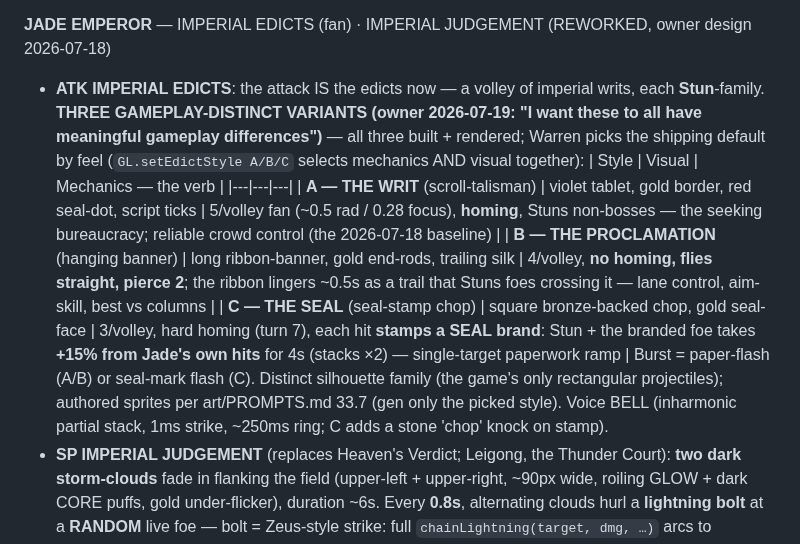
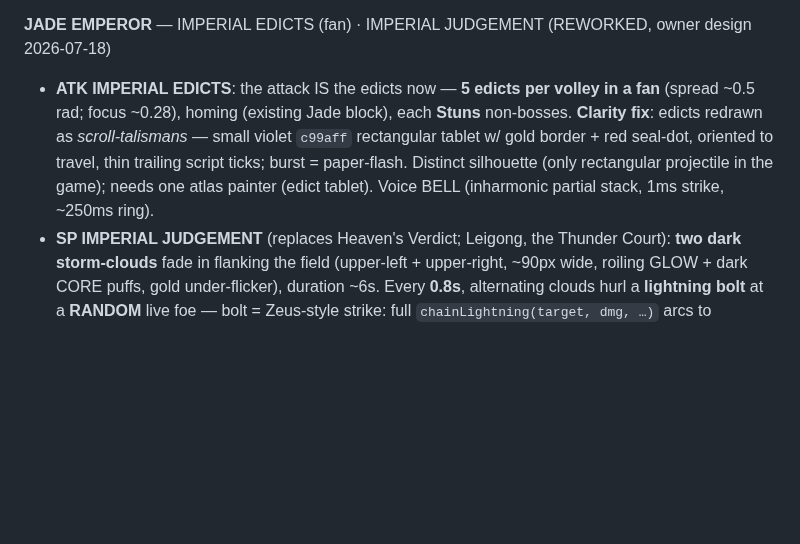
Before and after one commit to kangofthecastle/goldwake, a Markdown page: BOONS.md, the part around the change. GitHub-like rendering; blank space fills up the shorter version.

Commit message:
Revert "BOONS.md: edict styles A/B/C become gameplay-distinct variants (owner call)"
This reverts commit 55fe1cc50709759d02922989746aded61d5c2879.

```diff
--- a/BOONS.md
+++ b/BOONS.md
@@ -301,18 +301,11 @@ I don't want the fan out"; owner picked SPECTRUM LANCE)
 - **BOSS** crescents pierce + stack-brighten on the lone body; sweep hurls + heavy single-target hit.
 
 **JADE EMPEROR** — IMPERIAL EDICTS (fan) · IMPERIAL JUDGEMENT (REWORKED, owner design 2026-07-18)
-- **ATK IMPERIAL EDICTS**: the attack IS the edicts now — a volley of imperial writs, each **Stun**-family. **THREE
-  GAMEPLAY-DISTINCT VARIANTS (owner 2026-07-19: "I want these to all have meaningful gameplay differences")** — all
-  three built + rendered; Warren picks the shipping default by feel (`GL.setEdictStyle A/B/C` selects mechanics AND
-  visual together):
-  | Style | Visual | Mechanics — the verb |
-  |---|---|---|
-  | **A — THE WRIT** (scroll-talisman) | violet tablet, gold border, red seal-dot, script ticks | 5/volley fan (~0.5 rad / 0.28 focus), **homing**, Stuns non-bosses — the seeking bureaucracy; reliable crowd control (the 2026-07-18 baseline) |
-  | **B — THE PROCLAMATION** (hanging banner) | long ribbon-banner, gold end-rods, trailing silk | 4/volley, **no homing, flies straight, pierce 2**; the ribbon lingers ~0.5s as a trail that Stuns foes crossing it — lane control, aim-skill, best vs columns |
-  | **C — THE SEAL** (seal-stamp chop) | square bronze-backed chop, gold seal-face | 3/volley, hard homing (turn 7), each hit **stamps a SEAL brand**: Stun + the branded foe takes **+15% from Jade's own hits** for 4s (stacks ×2) — single-target paperwork ramp |
-  Burst = paper-flash (A/B) or seal-mark flash (C). Distinct silhouette family (the game's only rectangular
-  projectiles); authored sprites per art/PROMPTS.md 33.7 (gen only the picked style). Voice BELL (inharmonic partial
-  stack, 1ms strike, ~250ms ring; C adds a stone 'chop' knock on stamp).
+- **ATK IMPERIAL EDICTS**: the attack IS the edicts now — **5 edicts per volley in a fan** (spread ~0.5 rad; focus ~0.28),
+  homing (existing Jade block), each **Stuns** non-bosses. **Clarity fix**: edicts redrawn as *scroll-talismans* — small
+  violet `c99aff` rectangular tablet w/ gold border + red seal-dot, oriented to travel, thin trailing script ticks; burst =
+  paper-flash. Distinct silhouette (only rectangular projectile in the game); needs one atlas painter (edict tablet).
+  Voice BELL (inharmonic partial stack, 1ms strike, ~250ms ring).
 - **SP IMPERIAL JUDGEMENT** (replaces Heaven's Verdict; Leigong, the Thunder Court): **two dark storm-clouds** fade in
   flanking the field (upper-left + upper-right, ~90px wide, roiling GLOW + dark CORE puffs, gold under-flicker), duration
   ~6s. Every **0.8s**, alternating clouds hurl a **lightning bolt** at a **RANDOM** live foe — bolt = Zeus-style strike:
```
